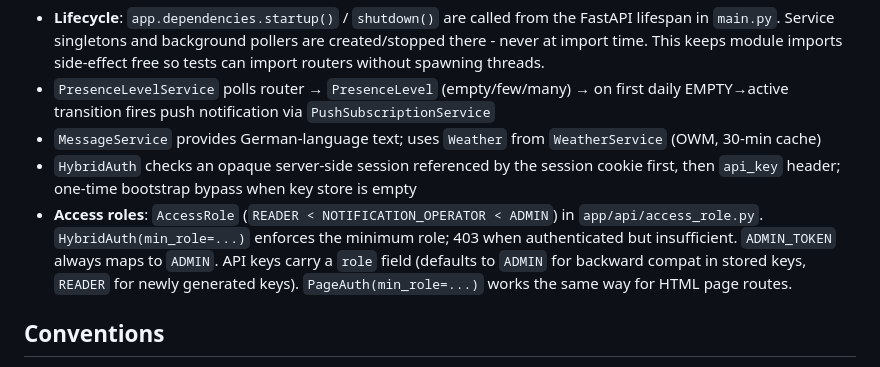
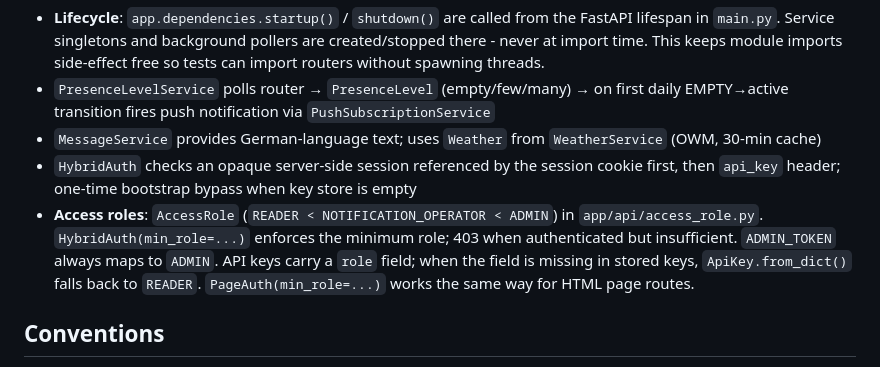
Before and after one commit to FlorianObermayer/fribbe-status-checker, a Markdown page: .github/copilot-instructions.md, the part around the change. GitHub-like rendering.

Commit message:
Update .github/copilot-instructions.md
Co-authored-by: Copilot <175728472+Copilot@users.noreply.github.com>

```diff
--- a/.github/copilot-instructions.md
+++ b/.github/copilot-instructions.md
@@ -52,7 +52,7 @@ README.md                  # Project overview, setup, conventions, instructions
 - `PresenceLevelService` polls router → `PresenceLevel` (empty/few/many) → on first daily EMPTY→active transition fires push notification via `PushSubscriptionService`
 - `MessageService` provides German-language text; uses `Weather` from `WeatherService` (OWM, 30-min cache)
 - `HybridAuth` checks an opaque server-side session referenced by the session cookie first, then `api_key` header; one-time bootstrap bypass when key store is empty
-- **Access roles**: `AccessRole` (`READER < NOTIFICATION_OPERATOR < ADMIN`) in `app/api/access_role.py`. `HybridAuth(min_role=...)` enforces the minimum role; 403 when authenticated but insufficient. `ADMIN_TOKEN` always maps to `ADMIN`. API keys carry a `role` field (defaults to `ADMIN` for backward compat in stored keys, `READER` for newly generated keys). `PageAuth(min_role=...)` works the same way for HTML page routes.
+- **Access roles**: `AccessRole` (`READER < NOTIFICATION_OPERATOR < ADMIN`) in `app/api/access_role.py`. `HybridAuth(min_role=...)` enforces the minimum role; 403 when authenticated but insufficient. `ADMIN_TOKEN` always maps to `ADMIN`. API keys carry a `role` field; when the field is missing in stored keys, `ApiKey.from_dict()` falls back to `READER`. `PageAuth(min_role=...)` works the same way for HTML page routes.
 
 ## Conventions
 
```
